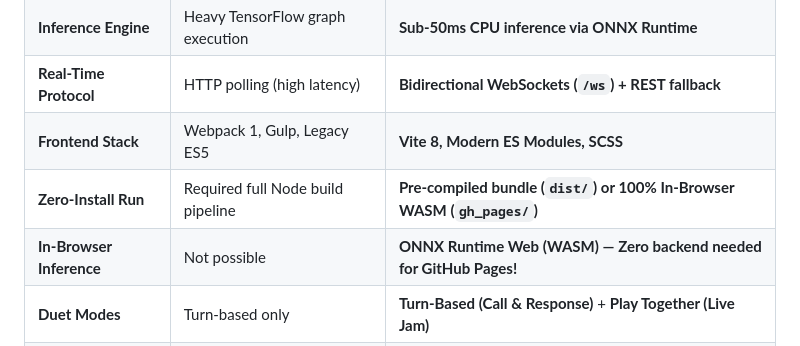
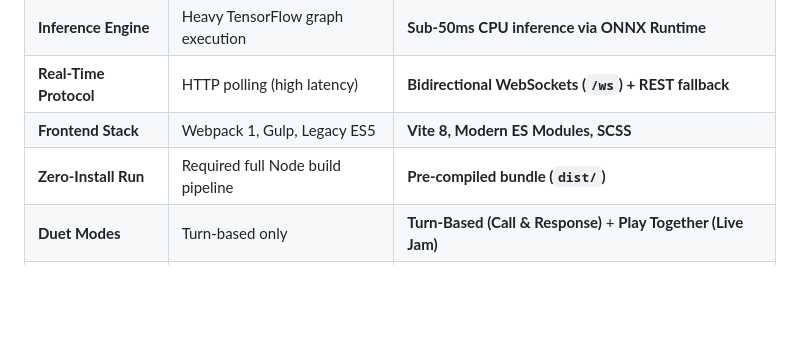
Before and after one commit to DigitLib/ai-duo-dev, a Markdown page: README.md, the part around the change. Drawn GitHub-style; blank space fills up the shorter version.

```diff
--- a/README.md
+++ b/README.md
@@ -21,8 +21,7 @@ Based on the open-source **A.I. Duet** experiment by **Yotam Mann & Google Creat
 | **Inference Engine** | Heavy TensorFlow graph execution | **Sub-50ms CPU inference via ONNX Runtime** |
 | **Real-Time Protocol**| HTTP polling (high latency) | **Bidirectional WebSockets (`/ws`) + REST fallback** |
 | **Frontend Stack** | Webpack 1, Gulp, Legacy ES5 | **Vite 8, Modern ES Modules, SCSS** |
-| **Zero-Install Run** | Required full Node build pipeline | **Pre-compiled bundle (`dist/`) or 100% In-Browser WASM (`gh_pages/`)** |
-| **In-Browser Inference**| Not possible | **ONNX Runtime Web (WASM) — Zero backend needed for GitHub Pages!** |
+| **Zero-Install Run** | Required full Node build pipeline | **Pre-compiled bundle (`dist/`)** |
 | **Duet Modes** | Turn-based only | **Turn-Based (Call & Response)** + **Play Together (Live Jam)** |
 | **Tempo Estimation** | Coarse static bins | **Dynamic Inter-Onset Interval (IOI) tempo tracking (60–160 BPM)** |
 | **Sampling Algorithm**| Unconstrained temperature | **Nucleus ($p=0.90$) sampling** (prevents rapid machine-gun notes) |
```
